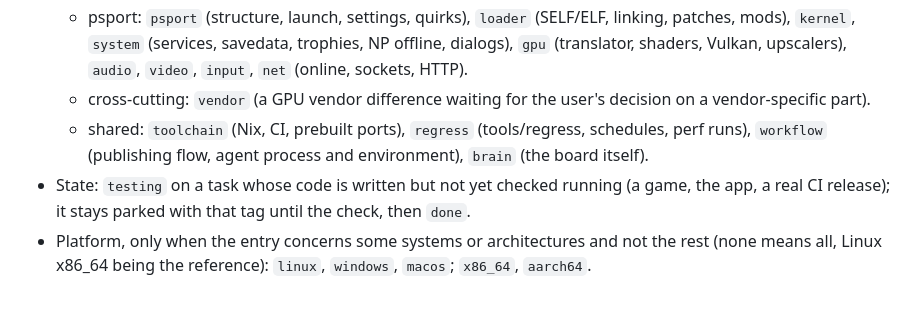
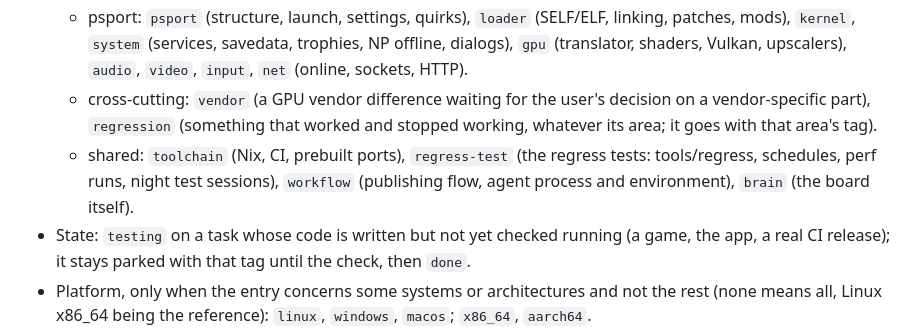
Before and after one commit to yerasuu/decanter, a Markdown page: CLAUDE.md, the part around the change. Rendered like a GitHub page; blank space fills up the shorter version.

Commit message:
docs(brain): split the regress tag into regress-test and regression

```diff
--- a/CLAUDE.md
+++ b/CLAUDE.md
@@ -192,10 +192,11 @@ no existing tag fits, and record it here.
     NP offline, dialogs), `gpu` (translator, shaders, Vulkan, upscalers),
     `audio`, `video`, `input`, `net` (online, sockets, HTTP).
   - cross-cutting: `vendor` (a GPU vendor difference waiting for the user's decision on a
-    vendor-specific part).
-  - shared: `toolchain` (Nix, CI, prebuilt ports), `regress` (tools/regress,
-    schedules, perf runs), `workflow` (publishing flow, agent process and
-    environment), `brain` (the board itself).
+    vendor-specific part), `regression` (something that worked and stopped working, whatever
+    its area; it goes with that area's tag).
+  - shared: `toolchain` (Nix, CI, prebuilt ports), `regress-test` (the regress tests:
+    tools/regress, schedules, perf runs, night test sessions), `workflow` (publishing flow,
+    agent process and environment), `brain` (the board itself).
 - State: `testing` on a task whose code is written but not yet checked running (a game, the
   app, a real CI release); it stays parked with that tag until the check, then `done`.
 - Platform, only when the entry concerns some systems or architectures and not
```
